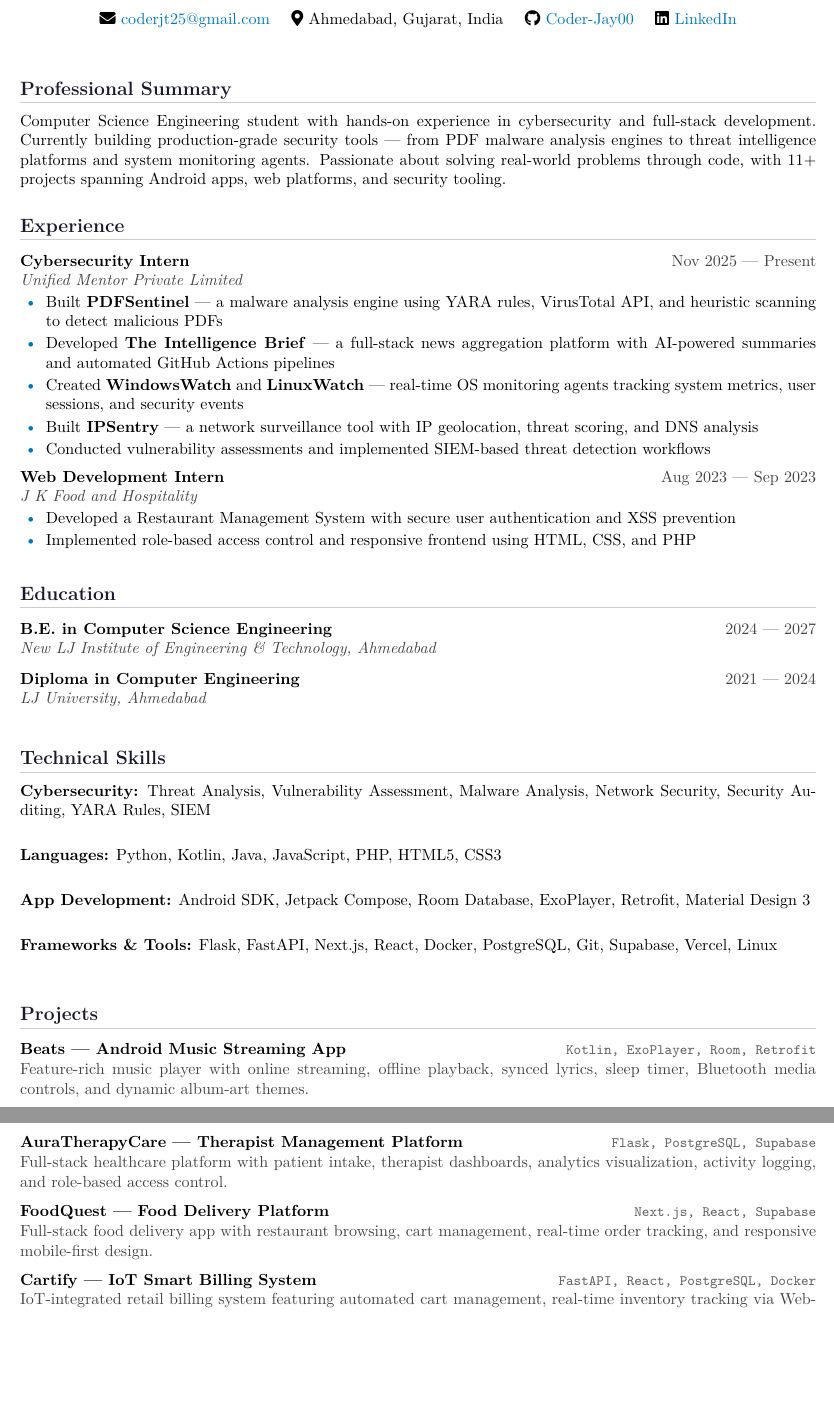
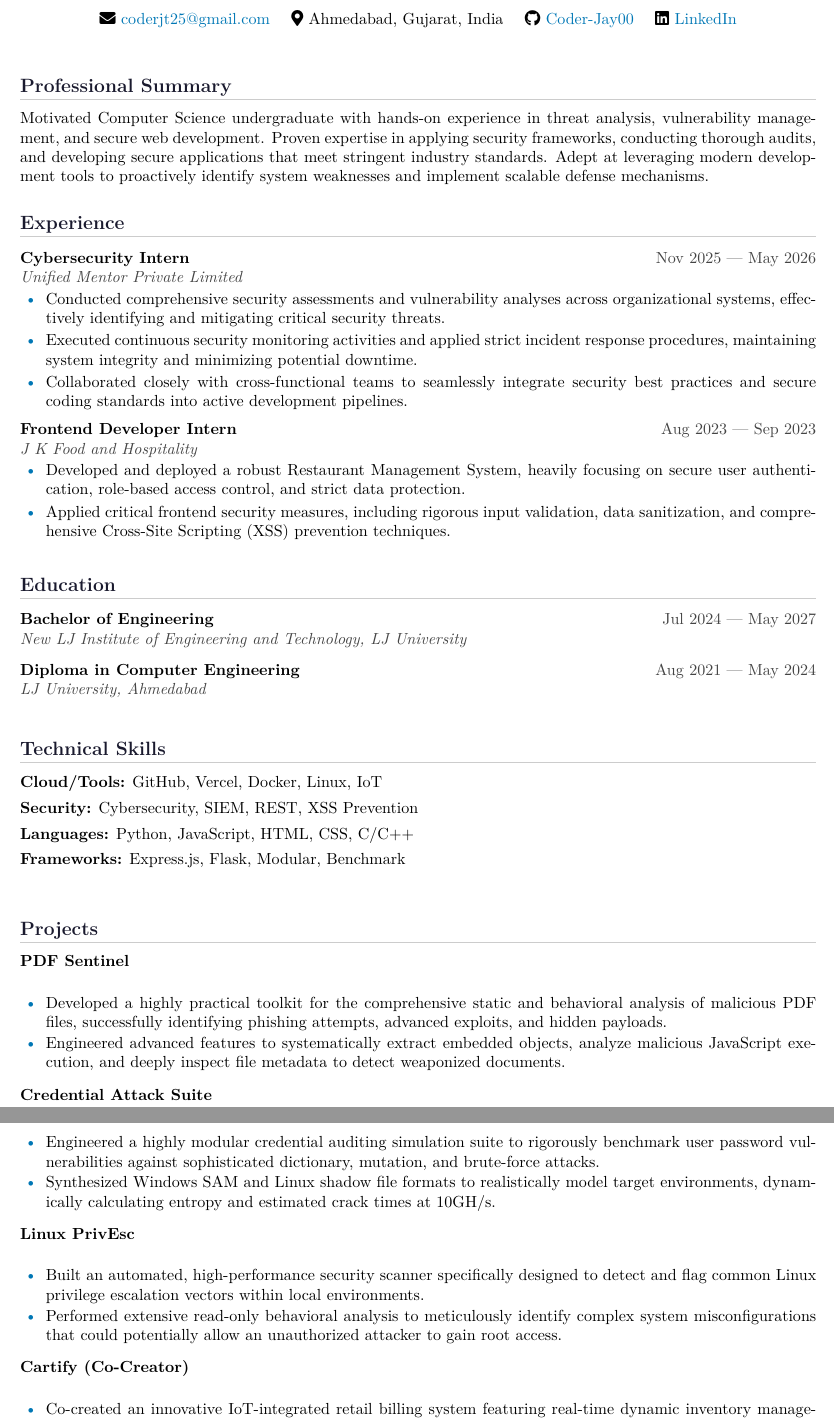
Before and after one commit to Coder-Jay00/Portfolio, a LaTeX CV (resume.tex): two parts of pages 1 and 2 of 2, joined at a grey line, cut so that both start at the same text, the shorter picture padded with empty space. Compiled offline with pdfLaTeX.

Commit message:
refactor: update resume content and skills with professional experience and technical refinements

```diff
--- a/resume.tex
+++ b/resume.tex
@@ -107,7 +107,7 @@
 % ====================
 \section{Professional Summary}
 \small
-Computer Science Engineering student with hands-on experience in cybersecurity and full-stack development. Currently building production-grade security tools — from PDF malware analysis engines to threat intelligence platforms and system monitoring agents. Passionate about solving real-world problems through code, with 11+ projects spanning Android apps, web platforms, and security tooling.
+Motivated Computer Science undergraduate with hands-on experience in threat analysis, vulnerability management, and secure web development. Proven expertise in applying security frameworks, conducting thorough audits, and developing secure applications that meet stringent industry standards. Adept at leveraging modern development tools to proactively identify system weaknesses and implement scalable defense mechanisms.
 
 \vspace{2pt}
 
@@ -118,23 +118,21 @@
 
 \resumeEntry
   {Cybersecurity Intern}
-  {Nov 2025 — Present}
+  {Nov 2025 — May 2026}
   {Unified Mentor Private Limited}
   {
-    \item Built \textbf{PDFSentinel} — a malware analysis engine using YARA rules, VirusTotal API, and heuristic scanning to detect malicious PDFs
-    \item Developed \textbf{The Intelligence Brief} — a full-stack news aggregation platform with AI-powered summaries and automated GitHub Actions pipelines
-    \item Created \textbf{WindowsWatch} and \textbf{LinuxWatch} — real-time OS monitoring agents tracking system metrics, user sessions, and security events
-    \item Built \textbf{IPSentry} — a network surveillance tool with IP geolocation, threat scoring, and DNS analysis
-    \item Conducted vulnerability assessments and implemented SIEM-based threat detection workflows
+    \item Conducted comprehensive security assessments and vulnerability analyses across organizational systems, effectively identifying and mitigating critical security threats.
+    \item Executed continuous security monitoring activities and applied strict incident response procedures, maintaining system integrity and minimizing potential downtime.
+    \item Collaborated closely with cross-functional teams to seamlessly integrate security best practices and secure coding standards into active development pipelines.
   }
 
 \resumeEntry
-  {Web Development Intern}
+  {Frontend Developer Intern}
   {Aug 2023 — Sep 2023}
   {J K Food and Hospitality}
   {
-    \item Developed a Restaurant Management System with secure user authentication and XSS prevention
-    \item Implemented role-based access control and responsive frontend using HTML, CSS, and PHP
+    \item Developed and deployed a robust Restaurant Management System, heavily focusing on secure user authentication, role-based access control, and strict data protection.
+    \item Applied critical frontend security measures, including rigorous input validation, data sanitization, and comprehensive Cross-Site Scripting (XSS) prevention techniques.
   }
 
 % ====================
@@ -143,13 +141,13 @@
 \section{Education}
 
 \educationEntry
-  {B.E. in Computer Science Engineering}
-  {2024 — 2027}
-  {New LJ Institute of Engineering \& Technology, Ahmedabad}
+  {Bachelor of Engineering}
+  {Jul 2024 — May 2027}
+  {New LJ Institute of Engineering and Technology, LJ University}
 
 \educationEntry
   {Diploma in Computer Engineering}
-  {2021 — 2024}
+  {Aug 2021 — May 2024}
   {LJ University, Ahmedabad}
 
 % ====================
@@ -157,35 +155,40 @@
 % ====================
 \section{Technical Skills}
 
-\skillGroup{Cybersecurity}{Threat Analysis, Vulnerability Assessment, Malware Analysis, Network Security, Security Auditing, YARA Rules, SIEM}
-
-\skillGroup{Languages}{Python, Kotlin, Java, JavaScript, PHP, HTML5, CSS3}
-
-\skillGroup{App Development}{Android SDK, Jetpack Compose, Room Database, ExoPlayer, Retrofit, Material Design 3}
-
-\skillGroup{Frameworks \& Tools}{Flask, FastAPI, Next.js, React, Docker, PostgreSQL, Git, Supabase, Vercel, Linux}
+\skillGroup{Cloud/Tools}{GitHub, Vercel, Docker, Linux, IoT}
+\skillGroup{Security}{Cybersecurity, SIEM, REST, XSS Prevention}
+\skillGroup{Languages}{Python, JavaScript, HTML, CSS, C/C++}
+\skillGroup{Frameworks}{Express.js, Flask, Modular, Benchmark}
 
 % ====================
 %      PROJECTS
 % ====================
 \section{Projects}
 
-\projectEntry
-  {Beats — Android Music Streaming App}
-  {Kotlin, ExoPlayer, Room, Retrofit}
-  {Feature-rich music player with online streaming, offline playback, synced lyrics, sleep timer, Bluetooth media controls, and dynamic album-art themes.}
+\noindent\textbf{PDF Sentinel} \\
+\begin{itemize}[leftmargin=16pt, itemsep=1pt, topsep=2pt, parsep=0pt, label={\textcolor{accent}{\small\textbullet}}]
+  \item Developed a highly practical toolkit for the comprehensive static and behavioral analysis of malicious PDF files, successfully identifying phishing attempts, advanced exploits, and hidden payloads.
+  \item Engineered advanced features to systematically extract embedded objects, analyze malicious JavaScript execution, and deeply inspect file metadata to detect weaponized documents.
+\end{itemize}
+\vspace{6pt}
 
-\projectEntry
-  {AuraTherapyCare — Therapist Management Platform}
-  {Flask, PostgreSQL, Supabase}
-  {Full-stack healthcare platform with patient intake, therapist dashboards, analytics visualization, activity logging, and role-based access control.}
+\noindent\textbf{Credential Attack Suite} \\
+\begin{itemize}[leftmargin=16pt, itemsep=1pt, topsep=2pt, parsep=0pt, label={\textcolor{accent}{\small\textbullet}}]
+  \item Engineered a highly modular credential auditing simulation suite to rigorously benchmark user password vulnerabilities against sophisticated dictionary, mutation, and brute-force attacks.
+  \item Synthesized Windows SAM and Linux shadow file formats to realistically model target environments, dynamically calculating entropy and estimated crack times at 10GH/s.
+\end{itemize}
+\vspace{6pt}
 
-\projectEntry
-  {FoodQuest — Food Delivery Platform}
-  {Next.js, React, Supabase}
-  {Full-stack food delivery app with restaurant browsing, cart management, real-time order tracking, and responsive mobile-first design.}
+\noindent\textbf{Linux PrivEsc} \\
+\begin{itemize}[leftmargin=16pt, itemsep=1pt, topsep=2pt, parsep=0pt, label={\textcolor{accent}{\small\textbullet}}]
+  \item Built an automated, high-performance security scanner specifically designed to detect and flag common Linux privilege escalation vectors within local environments.
+  \item Performed extensive read-only behavioral analysis to meticulously identify complex system misconfigurations that could potentially allow an unauthorized attacker to gain root access.
+\end{itemize}
+\vspace{6pt}
 
-\projectEntry
-  {Cartify — IoT Smart Billing System}
-  {FastAPI, React, PostgreSQL, Docker}
-  {IoT-integrated retail billing system featuring automated cart management, real-time inventory tracking via WebSocket, RFID theft detection, and security alerts.}
+\noindent\textbf{Cartify (Co-Creator)} \\
+\begin{itemize}[leftmargin=16pt, itemsep=1pt, topsep=2pt, parsep=0pt, label={\textcolor{accent}{\small\textbullet}}]
+  \item Co-created an innovative IoT-integrated retail billing system featuring real-time dynamic inventory management, smart shopping cart tracking, and secure POS checkout.
+  \item Enforced rigorous security monitoring for shoplifting theft, cart collision detection, and implemented a comprehensive role-based access control (RBAC) authorization framework.
+\end{itemize}
+\vspace{6pt}
```
Also changed, not shown: Jt.pdf (added), resume.pdf (deleted), resume.tex (27 more changed lines), 1 other file.
